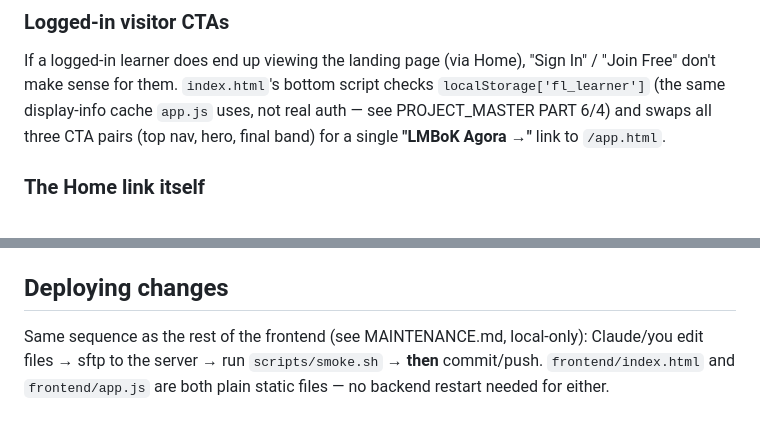
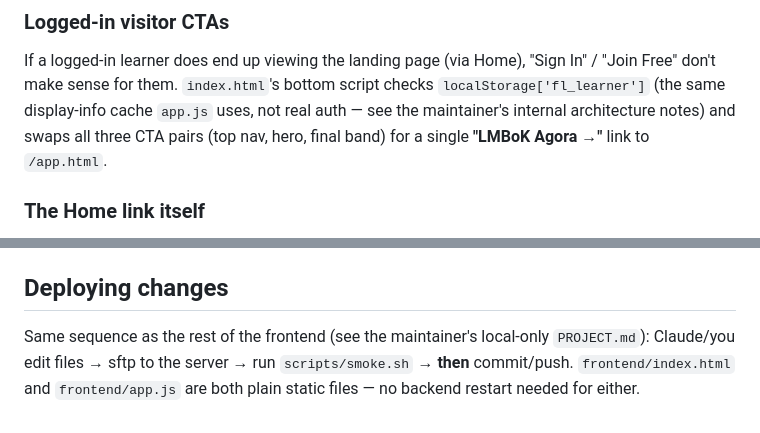
Before and after one commit to epangea/lmbok, a Markdown page: LANDING_PAGE.md, 2 parts joined by grey strips. Rendered like a GitHub page.

```diff
--- a/LANDING_PAGE.md
+++ b/LANDING_PAGE.md
@@ -55,7 +55,7 @@ logged-in learner clicking it will just get bounced straight back.
 If a logged-in learner does end up viewing the landing page (via Home),
 "Sign In" / "Join Free" don't make sense for them. `index.html`'s bottom
 script checks `localStorage['fl_learner']` (the same display-info cache
-`app.js` uses, not real auth — see PROJECT_MASTER PART 6/4) and swaps all
+`app.js` uses, not real auth — see the maintainer's internal architecture notes) and swaps all
 three CTA pairs (top nav, hero, final band) for a single **"LMBoK Agora →"**
 link to `/app.html`.
 
@@ -148,5 +148,5 @@ The embed starts at `start_track=N` (0-based index: 0 = first track, 1 = second,
 
 ## Deploying changes
 
-Same sequence as the rest of the frontend (see MAINTENANCE.md, local-only):
+Same sequence as the rest of the frontend (see the maintainer's local-only `PROJECT.md`):
 Claude/you edit files → sftp to the server → run `scripts/smoke.sh` → **then** commit/push. `frontend/index.html` and `frontend/app.js` are both plain static files — no backend restart needed for either.
```
Also changed, not shown: README.md (+5 -3 lines).
